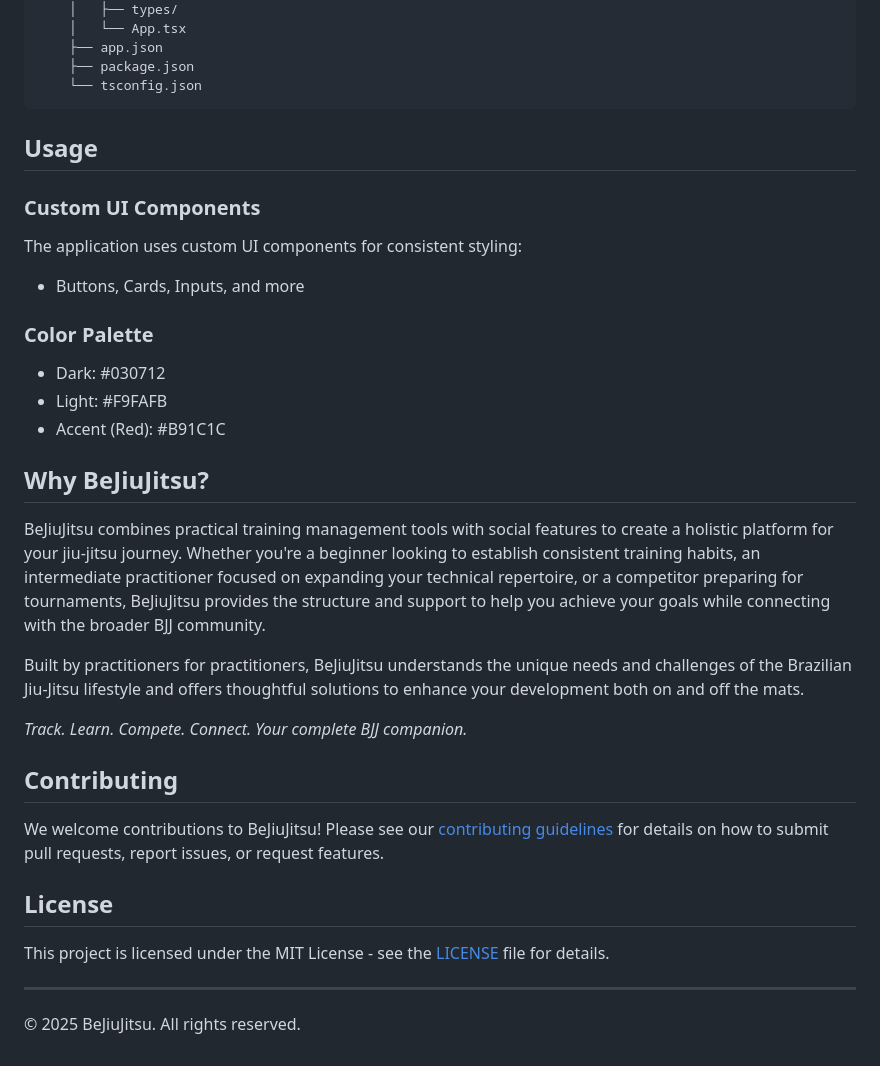
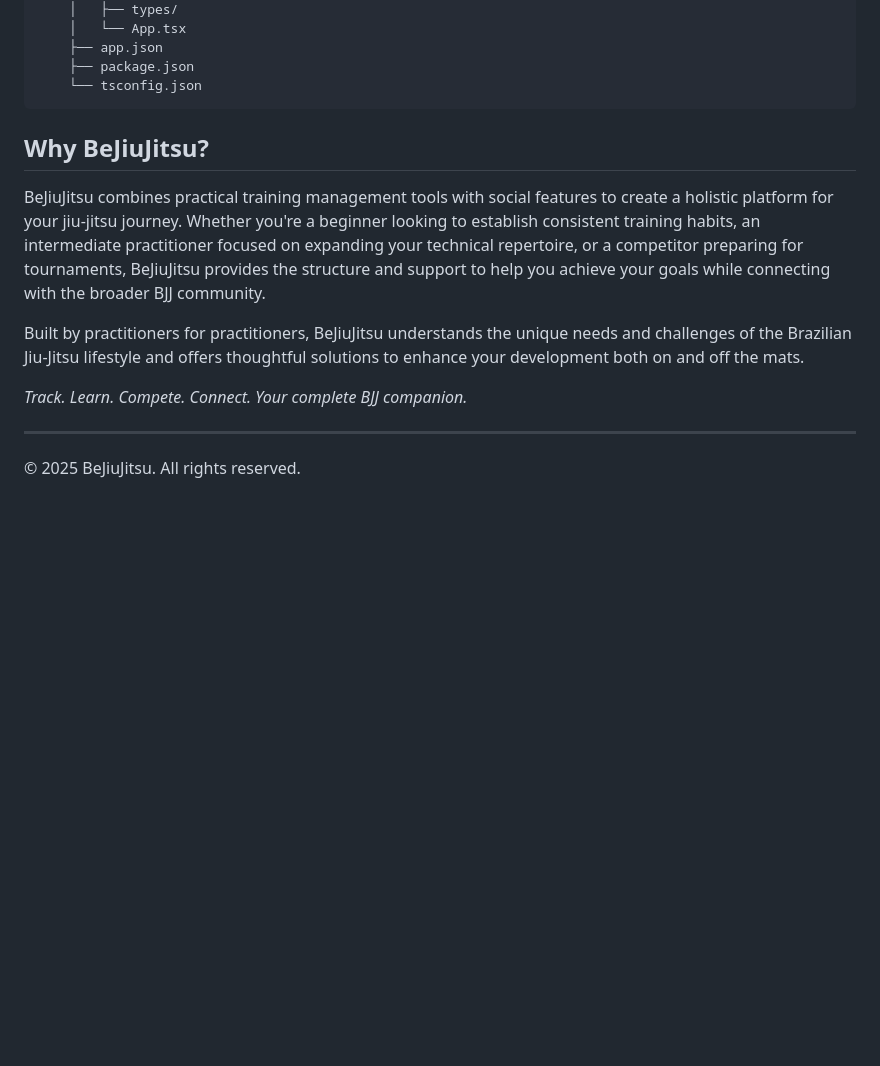
Before and after one commit to DuLoops/BeJiuJitsu, a Markdown page: readme.md, the part around the change. Rendered like a GitHub page; blank space fills up the shorter version.

````diff
--- a/readme.md
+++ b/readme.md
@@ -129,16 +129,6 @@ bejiujitsu/
     └── tsconfig.json
 ```
 
-## Usage
-
-### Custom UI Components
-The application uses custom UI components for consistent styling:
-- Buttons, Cards, Inputs, and more
-
-### Color Palette
-- Dark: #030712
-- Light: #F9FAFB
-- Accent (Red): #B91C1C
 
 ## Why BeJiuJitsu?
 
@@ -148,13 +138,6 @@ Built by practitioners for practitioners, BeJiuJitsu understands the unique need
 
 *Track. Learn. Compete. Connect. Your complete BJJ companion.*
 
-## Contributing
-
-We welcome contributions to BeJiuJitsu! Please see our [contributing guidelines](CONTRIBUTING.md) for details on how to submit pull requests, report issues, or request features.
-
-## License
-
-This project is licensed under the MIT License - see the [LICENSE](LICENSE) file for details.
 
 ---
 
````
